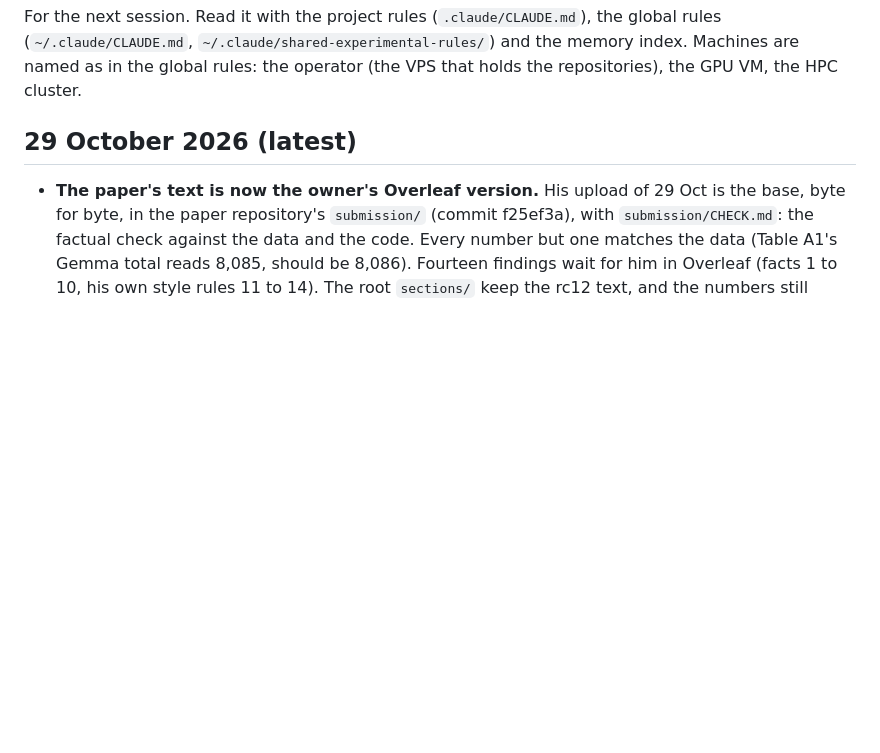
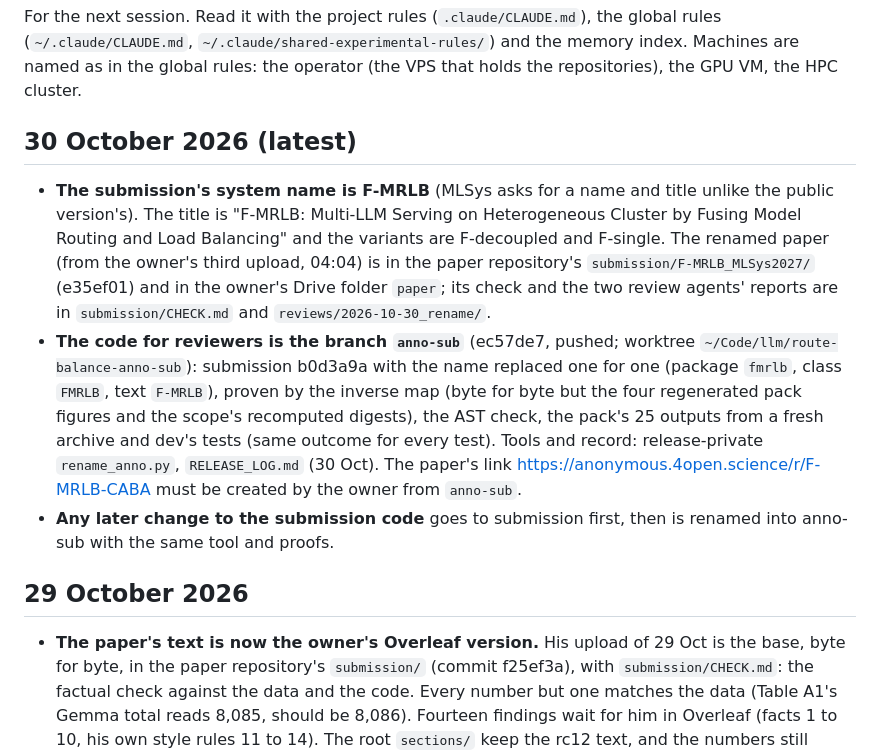
Before and after one commit to AKafakA/route-balance, a Markdown page: HANDOFF.md, the part around the change. GitHub-like rendering; blank space fills up the shorter version.

Commit message:
Handoff: the submission's system name F-MRLB, the anonymous code branch anno-sub and the renamed paper

```diff
--- a/HANDOFF.md
+++ b/HANDOFF.md
@@ -4,7 +4,23 @@ For the next session. Read it with the project rules (`.claude/CLAUDE.md`), the
 `~/.claude/shared-experimental-rules/`) and the memory index. Machines are named as in the global rules: the
 operator (the VPS that holds the repositories), the GPU VM, the HPC cluster.
 
-## 29 October 2026 (latest)
+## 30 October 2026 (latest)
+
+- **The submission's system name is F-MRLB** (MLSys asks for a name and title unlike the public version's). The title
+  is "F-MRLB: Multi-LLM Serving on Heterogeneous Cluster by Fusing Model Routing and Load Balancing" and the variants
+  are F-decoupled and F-single. The renamed paper (from the owner's third upload, 04:04) is in the paper repository's
+  `submission/F-MRLB_MLSys2027/` (e35ef01) and in the owner's Drive folder `paper`; its check and the two review
+  agents' reports are in `submission/CHECK.md` and `reviews/2026-10-30_rename/`.
+- **The code for reviewers is the branch `anno-sub`** (ec57de7, pushed; worktree `~/Code/llm/route-balance-anno-sub`):
+  submission b0d3a9a with the name replaced one for one (package `fmrlb`, class `FMRLB`, text `F-MRLB`), proven by
+  the inverse map (byte for byte but the four regenerated pack figures and the scope's recomputed digests), the AST
+  check, the pack's 25 outputs from a fresh archive and dev's tests (same outcome for every test). Tools and record:
+  release-private `rename_anno.py`, `RELEASE_LOG.md` (30 Oct). The paper's link
+  https://anonymous.4open.science/r/F-MRLB-CABA must be created by the owner from `anno-sub`.
+- **Any later change to the submission code** goes to submission first, then is renamed into anno-sub with the same
+  tool and proofs.
+
+## 29 October 2026
 
 - **The paper's text is now the owner's Overleaf version.** His upload of 29 Oct is the base, byte for byte, in the paper
   repository's `submission/` (commit f25ef3a), with `submission/CHECK.md`: the factual check against the data and the
```
